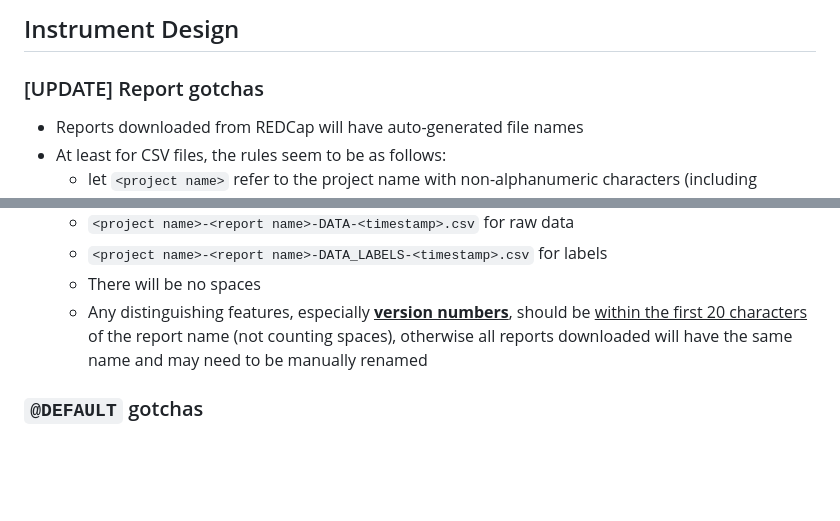
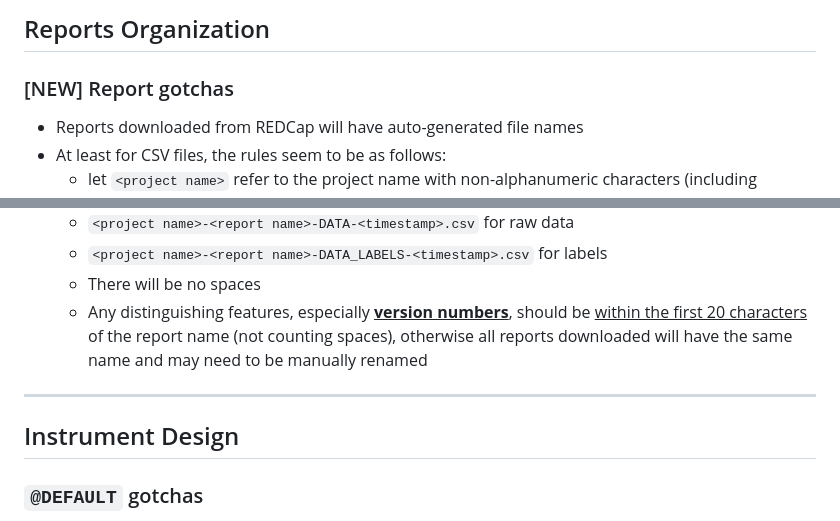
Before and after one commit to roscoelai/reference, a Markdown page: reference-REDCap.md, 2 parts joined by grey strips. GitHub-like rendering; blank space fills up the shorter version.

```diff
--- a/reference-REDCap.md
+++ b/reference-REDCap.md
@@ -6,7 +6,7 @@ The uninitiated might have some difficulty appreciating some of the pointers her
 
-## Instrument Design
+## Reports Organization
 
-### [UPDATE] Report gotchas
+### [NEW] Report gotchas
 - Reports downloaded from REDCap will have auto-generated file names
 - At least for CSV files, the rules seem to be as follows:
   - let `<project name>` refer to the project name with non-alphanumeric characters (including spaces) removed
@@ -19,6 +19,10 @@ The uninitiated might have some difficulty appreciating some of the pointers her
   - `<project name>-<report name>-DATA_LABELS-<timestamp>.csv` for labels
   - There will be no spaces
   - Any distinguishing features, especially <ins>**version numbers**</ins>, should be <ins>within the first 20 characters</ins> of the report name (not counting spaces), otherwise all reports downloaded will have the same name and may need to be manually renamed
+
+---
+
+## Instrument Design
 
 ### `@DEFAULT` gotchas
 - Default values are only loaded when a _brand new_ form record is created
```
Also changed, not shown: other parts of reference-REDCap.md (+1 -1 lines).
